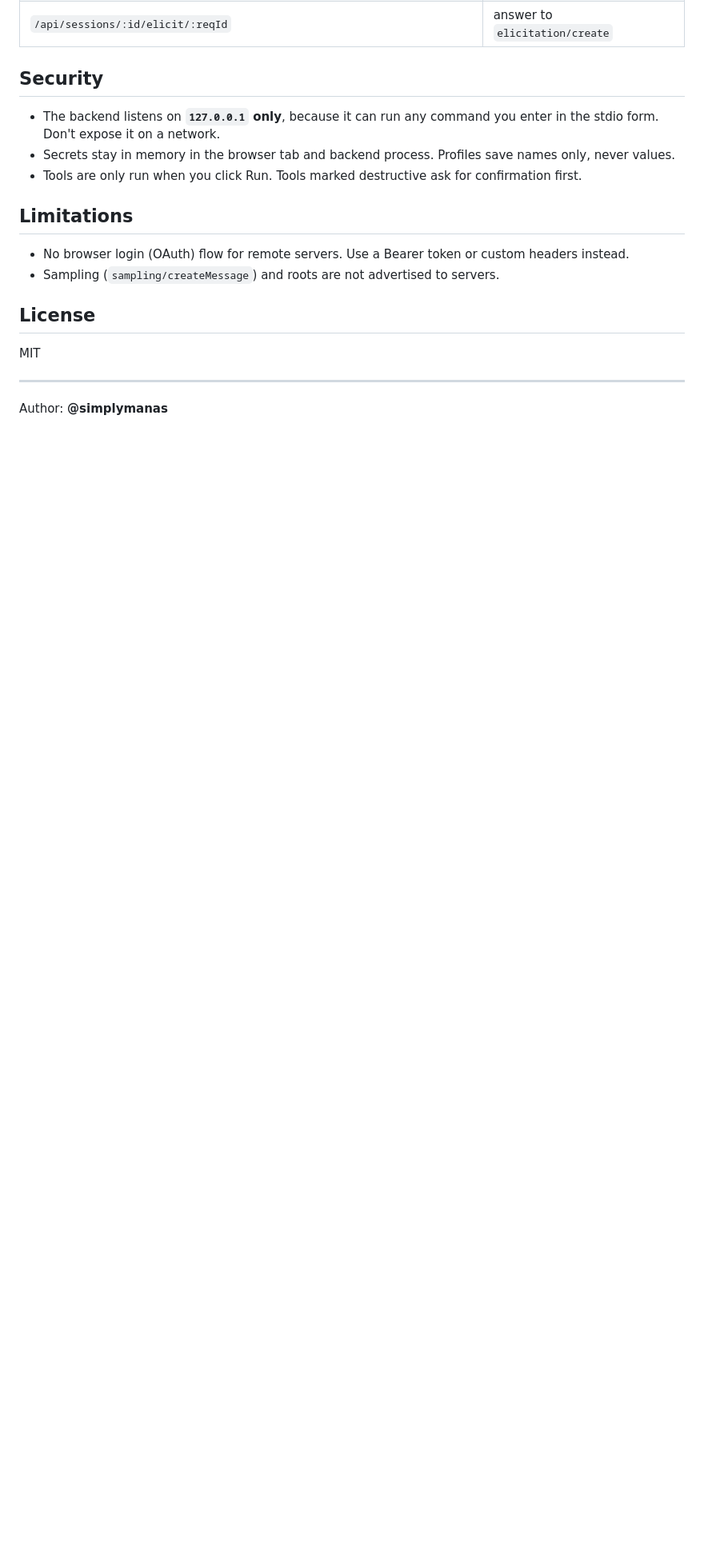
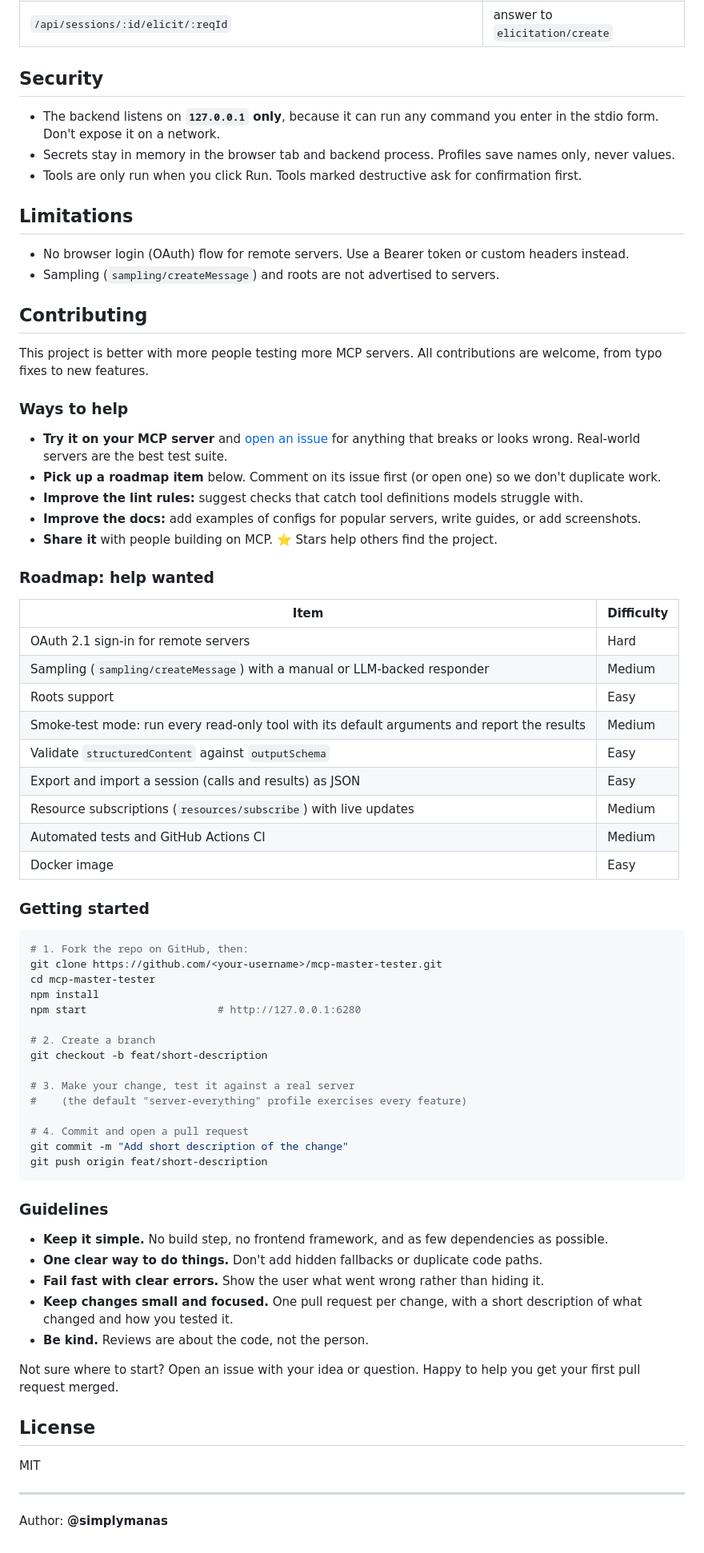
Before and after one commit to simplymanas/mcp-master-tester, a Markdown page: README.md, the part around one of its changes. Shown at 80% size. GitHub-like rendering; blank space fills up the shorter version.

Commit message:
Add Contributing section and roadmap to README

````diff
--- a/README.md
+++ b/README.md
@@ -112,6 +114,62 @@ All calls are `POST` with a JSON body. The reply is `{ ok, ms, result }`, or on
 - No browser login (OAuth) flow for remote servers. Use a Bearer token or custom headers instead.
 - Sampling (`sampling/createMessage`) and roots are not advertised to servers.
 
+## Contributing
+
+This project is better with more people testing more MCP servers. All contributions are welcome, from typo fixes to new features.
+
+### Ways to help
+
+- **Try it on your MCP server** and [open an issue](https://github.com/simplymanas/mcp-master-tester/issues) for anything that breaks or looks wrong. Real-world servers are the best test suite.
+- **Pick up a roadmap item** below. Comment on its issue first (or open one) so we don't duplicate work.
+- **Improve the lint rules:** suggest checks that catch tool definitions models struggle with.
+- **Improve the docs:** add examples of configs for popular servers, write guides, or add screenshots.
+- **Share it** with people building on MCP. ⭐ Stars help others find the project.
+
+### Roadmap: help wanted
+
+| Item | Difficulty |
+|---|---|
+| OAuth 2.1 sign-in for remote servers | Hard |
+| Sampling (`sampling/createMessage`) with a manual or LLM-backed responder | Medium |
+| Roots support | Easy |
+| Smoke-test mode: run every read-only tool with its default arguments and report the results | Medium |
+| Validate `structuredContent` against `outputSchema` | Easy |
+| Export and import a session (calls and results) as JSON | Easy |
+| Resource subscriptions (`resources/subscribe`) with live updates | Medium |
+| Automated tests and GitHub Actions CI | Medium |
+| Docker image | Easy |
+
+### Getting started
+
+```bash
+# 1. Fork the repo on GitHub, then:
+git clone https://github.com/<your-username>/mcp-master-tester.git
+cd mcp-master-tester
+npm install
+npm start                     # http://127.0.0.1:6280
+
+# 2. Create a branch
+git checkout -b feat/short-description
+
+# 3. Make your change, test it against a real server
+#    (the default "server-everything" profile exercises every feature)
+
+# 4. Commit and open a pull request
+git commit -m "Add short description of the change"
+git push origin feat/short-description
+```
+
+### Guidelines
+
+- **Keep it simple.** No build step, no frontend framework, and as few dependencies as possible.
+- **One clear way to do things.** Don't add hidden fallbacks or duplicate code paths.
+- **Fail fast with clear errors.** Show the user what went wrong rather than hiding it.
+- **Keep changes small and focused.** One pull request per change, with a short description of what changed and how you tested it.
+- **Be kind.** Reviews are about the code, not the person.
+
+Not sure where to start? Open an issue with your idea or question. Happy to help you get your first pull request merged.
+
 ## License
 
 MIT
````
Also changed, not shown: other parts of README.md (+2 -0 lines).
